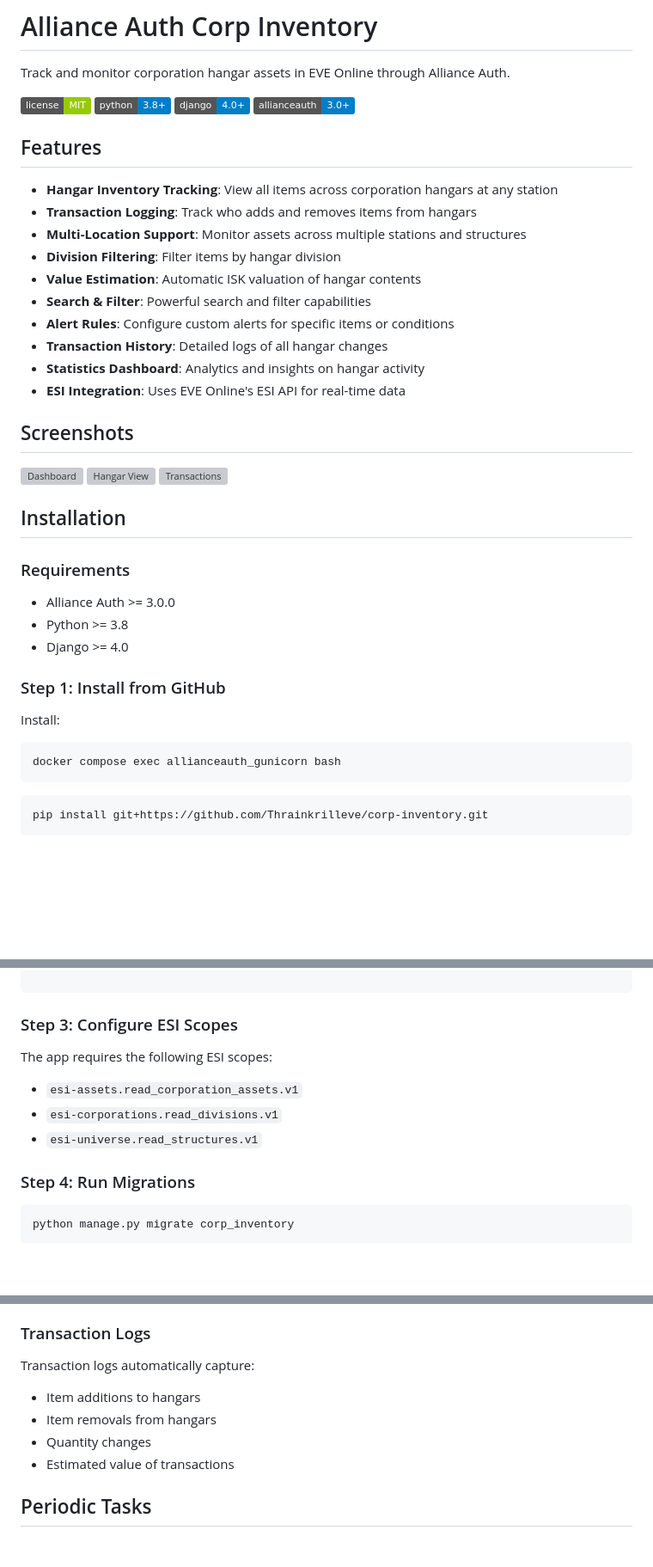
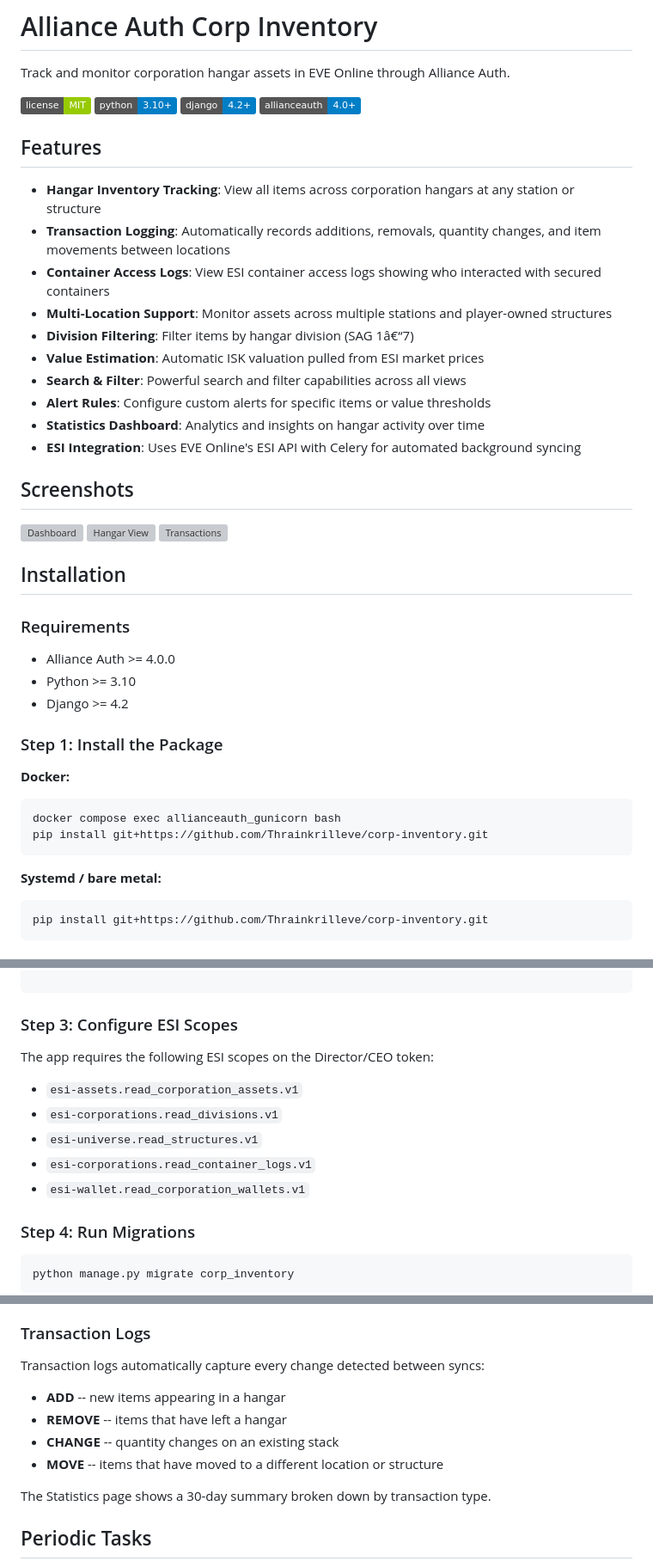
Before and after one commit to Thrainkrilleve/corp-inventory, a Markdown page: README.md, 3 parts joined by grey strips. Shown at 86% size. GitHub-like rendering; badges without logos; blank space fills up the shorter version; grey boxes are pictures that could not be loaded.

````diff
--- a/README.md
+++ b/README.md
@@ -3,22 +3,22 @@
 Track and monitor corporation hangar assets in EVE Online through Alliance Auth.
 
 ![License](https://img.shields.io/badge/license-MIT-green)
-![Python](https://img.shields.io/badge/python-3.8+-blue)
-![Django](https://img.shields.io/badge/django-4.0+-blue)
-![Alliance Auth](https://img.shields.io/badge/allianceauth-3.0+-blue)
+![Python](https://img.shields.io/badge/python-3.10+-blue)
+![Django](https://img.shields.io/badge/django-4.2+-blue)
+![Alliance Auth](https://img.shields.io/badge/allianceauth-4.0+-blue)
 
 ## Features
 
-- **Hangar Inventory Tracking**: View all items across corporation hangars at any station
-- **Transaction Logging**: Track who adds and removes items from hangars
-- **Multi-Location Support**: Monitor assets across multiple stations and structures
-- **Division Filtering**: Filter items by hangar division
-- **Value Estimation**: Automatic ISK valuation of hangar contents
-- **Search & Filter**: Powerful search and filter capabilities
-- **Alert Rules**: Configure custom alerts for specific items or conditions
-- **Transaction History**: Detailed logs of all hangar changes
-- **Statistics Dashboard**: Analytics and insights on hangar activity
-- **ESI Integration**: Uses EVE Online's ESI API for real-time data
+- **Hangar Inventory Tracking**: View all items across corporation hangars at any station or structure
+- **Transaction Logging**: Automatically records additions, removals, quantity changes, and item movements between locations
+- **Container Access Logs**: View ESI container access logs showing who interacted with secured containers
+- **Multi-Location Support**: Monitor assets across multiple stations and player-owned structures
+- **Division Filtering**: Filter items by hangar division (SAG 1â€“7)
+- **Value Estimation**: Automatic ISK valuation pulled from ESI market prices
+- **Search & Filter**: Powerful search and filter capabilities across all views
+- **Alert Rules**: Configure custom alerts for specific items or value thresholds
+- **Statistics Dashboard**: Analytics and insights on hangar activity over time
+- **ESI Integration**: Uses EVE Online's ESI API with Celery for automated background syncing
 
 ## Screenshots
 
@@ -30,16 +30,19 @@ Track and monitor corporation hangar assets in EVE Online through Alliance Auth.
 
 ### Requirements
 
-- Alliance Auth >= 3.0.0
-- Python >= 3.8
-- Django >= 4.0
+- Alliance Auth >= 4.0.0
+- Python >= 3.10
+- Django >= 4.2
 
-### Step 1: Install from GitHub
-Install:
+### Step 1: Install the Package
+
+**Docker:**
 ```bash
 docker compose exec allianceauth_gunicorn bash
+pip install git+https://github.com/Thrainkrilleve/corp-inventory.git
 ```
 
+**Systemd / bare metal:**
 ```bash
 pip install git+https://github.com/Thrainkrilleve/corp-inventory.git
 ```
@@ -60,10 +63,12 @@ Add git+https://github.com/Thrainkrilleve/corp-inventory.git to requirements.txt
 ```
 ### Step 3: Configure ESI Scopes
 
-The app requires the following ESI scopes:
+The app requires the following ESI scopes on the Director/CEO token:
 - `esi-assets.read_corporation_assets.v1`
 - `esi-corporations.read_divisions.v1`
 - `esi-universe.read_structures.v1`
+- `esi-corporations.read_container_logs.v1`
+- `esi-wallet.read_corporation_wallets.v1`
 
 ### Step 4: Run Migrations
 
@@ -255,11 +230,13 @@ The app will automatically sync corporation hangar data based on the configured
 
 ### Transaction Logs
 
-Transaction logs automatically capture:
-- Item additions to hangars
-- Item removals from hangars
-- Quantity changes
-- Estimated value of transactions
+Transaction logs automatically capture every change detected between syncs:
+- **ADD** -- new items appearing in a hangar
+- **REMOVE** -- items that have left a hangar
+- **CHANGE** -- quantity changes on an existing stack
+- **MOVE** -- items that have moved to a different location or structure
+
+The Statistics page shows a 30-day summary broken down by transaction type.
 
 ## Periodic Tasks
 
````
Also changed, not shown: other parts of README.md (+15 -56 lines), CHANGELOG.md (+86 -141 lines).
